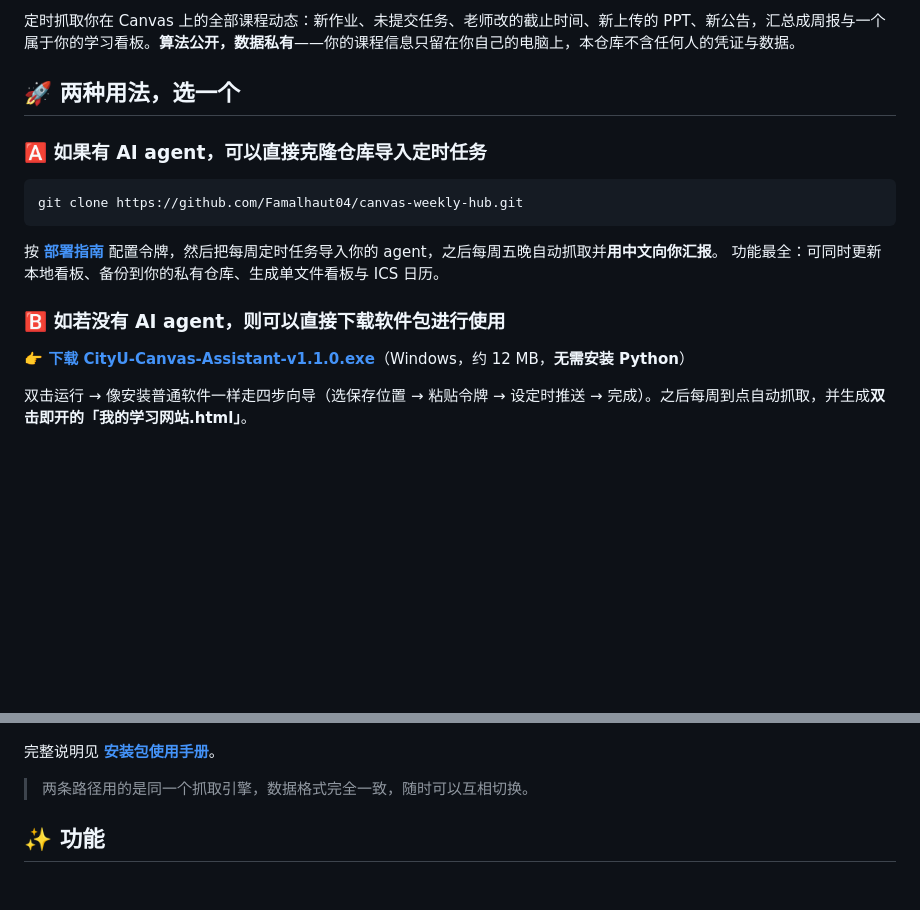
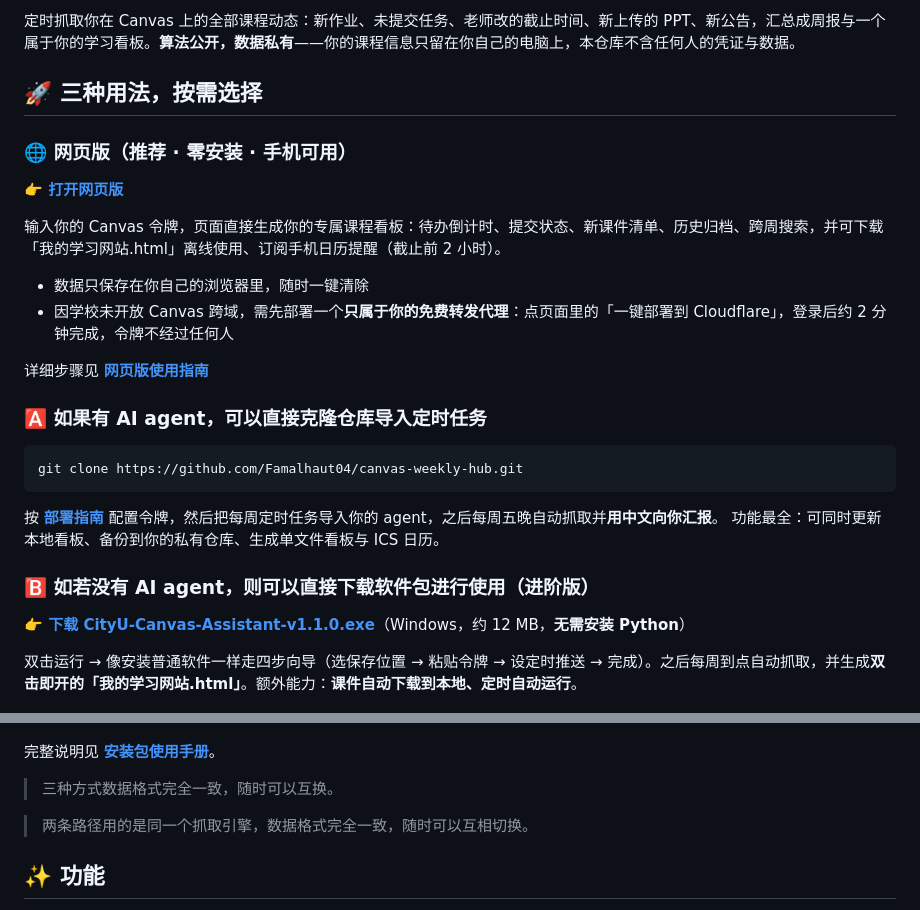
Before and after one commit to Famalhaut04/canvas-weekly-hub, a Markdown page: README.md, 2 parts joined by grey strips. Rendered like a GitHub page; blank space fills up the shorter version.

Commit message:
新增网页版使用指南；README 调整为三种用法（网页版推荐/agent/桌面进阶版）

```diff
--- a/README.md
+++ b/README.md
@@ -4,7 +4,18 @@
 
 定时抓取你在 Canvas 上的全部课程动态：新作业、未提交任务、老师改的截止时间、新上传的 PPT、新公告，汇总成周报与一个属于你的学习看板。**算法公开，数据私有**——你的课程信息只留在你自己的电脑上，本仓库不含任何人的凭证与数据。
 
-## 🚀 两种用法，选一个
+## 🚀 三种用法，按需选择
+
+### 🌐 网页版（推荐 · 零安装 · 手机可用）
+
+**👉 [打开网页版](https://famalhaut04.github.io/canvas-weekly-hub/web/)**
+
+输入你的 Canvas 令牌，页面直接生成你的专属课程看板：待办倒计时、提交状态、新课件清单、历史归档、跨周搜索，并可下载「我的学习网站.html」离线使用、订阅手机日历提醒（截止前 2 小时）。
+
+- 数据只保存在你自己的浏览器里，随时一键清除
+- 因学校未开放 Canvas 跨域，需先部署一个**只属于你的免费转发代理**：点页面里的「一键部署到 Cloudflare」，登录后约 2 分钟完成，令牌不经过任何人
+
+详细步骤见 **[网页版使用指南](docs/网页版使用指南.md)**
 
 ### 🅰️ 如果有 AI agent，可以直接克隆仓库导入定时任务
 
@@ -15,15 +26,17 @@ git clone https://github.com/Famalhaut04/canvas-weekly-hub.git
 按 **[部署指南](docs/部署指南.md)** 配置令牌，然后把每周定时任务导入你的 agent，之后每周五晚自动抓取并**用中文向你汇报**。
 功能最全：可同时更新本地看板、备份到你的私有仓库、生成单文件看板与 ICS 日历。
 
-### 🅱️ 如若没有 AI agent，则可以直接下载软件包进行使用
+### 🅱️ 如若没有 AI agent，则可以直接下载软件包进行使用（进阶版）
 
 **👉 [下载 CityU-Canvas-Assistant-v1.1.0.exe](https://github.com/Famalhaut04/canvas-weekly-hub/releases/latest)**（Windows，约 12 MB，**无需安装 Python**）
 
-双击运行 → 像安装普通软件一样走四步向导（选保存位置 → 粘贴令牌 → 设定时推送 → 完成）。之后每周到点自动抓取，并生成**双击即开的「我的学习网站.html」**。
+双击运行 → 像安装普通软件一样走四步向导（选保存位置 → 粘贴令牌 → 设定时推送 → 完成）。之后每周到点自动抓取，并生成**双击即开的「我的学习网站.html」**。额外能力：**课件自动下载到本地、定时自动运行**。
 
 ![软件主界面](docs/screenshots/app-main.png)
 
 完整说明见 **[安装包使用手册](docs/安装包使用手册.md)**。
+
+> 三种方式数据格式完全一致，随时可以互换。
 
 > 两条路径用的是同一个抓取引擎，数据格式完全一致，随时可以互相切换。
 
```
Also changed, not shown: docs/网页版使用指南.md (added, +56 -0 lines).
